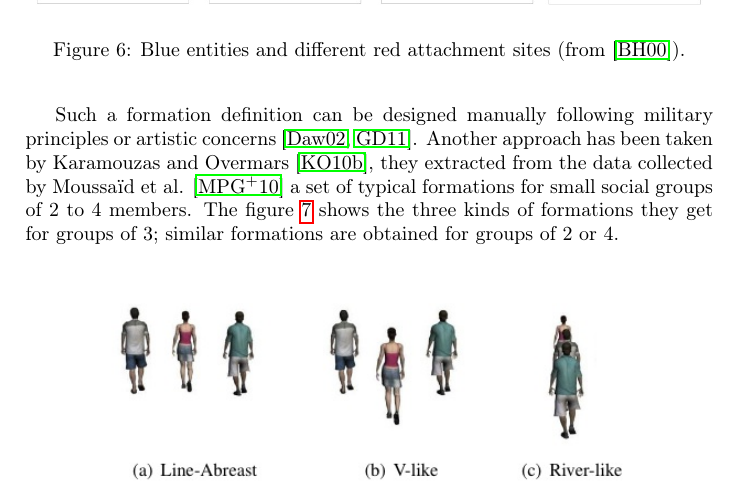
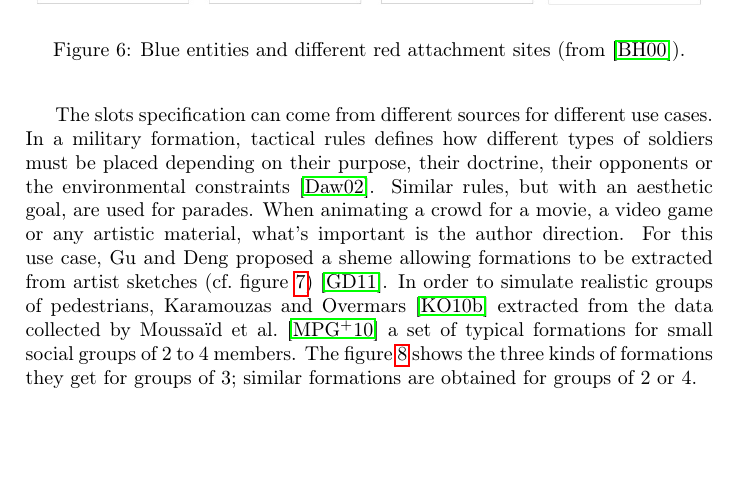
Before and after one commit to cloderic/Group-navigation-state-of-the-art-report, a LaTeX document (Group_navigation_state-of-the-art_report.tex): part of page 8 of 16, cut so that both start at the same text, the shorter picture padded with empty space. Compiled offline with pdfLaTeX.

Commit message:
Update to the second paragraph of section "Stay Grouped!:Formation:Design", addition of a new figure from {Gu:2011wp}

```diff
--- a/Group_navigation_state-of-the-art_report.tex
+++ b/Group_navigation_state-of-the-art_report.tex
@@ -155,4 +155,3 @@ While groups whose members are implementing local rules can exhibit convincing b
 
 In the context of navigation, a formation is the specification of the spatial arrangement of the slots the members of the group are assigned to. As we're only concerned by pedestrians walking a ground, each slot has a 2D position ; for some uses cases, two properties might be added (cf.\ \ref{sec:taxonomy:formations}), an orientation, and a role (i.e.\ which kind of entity should be assigned to this slot). The slots are defined relatively to the group's anchor, defined in section \ref{sec:who_s_in_charge:anchor}.
 
-Such a formation definition can be designed manually following military principles or artistic concerns \cite{Dawson:2002vd,Gu:2011wp}. Another approach has been taken by Karamouzas and Overmars \cite{Karamouzas:2010fi}, they extracted from the data collected by Moussaïd et al. \cite{Moussaid:2010ib} a set of typical formations for small social groups of 2 to 4 members. The figure~\ref{fig:social_group_formations} shows the three kinds of formations they get for groups of 3; similar formations are obtained for groups of 2 or 4.
@@ -159,3 +162,7 @@ Such a formation definition can be designed manually following military principl
+\label{fig:sketched_formations}
+\end{figure}
+
+The slots specification can come from different sources for different use cases. In a military formation, tactical rules defines how different types of soldiers must be placed depending on their purpose, their doctrine, their opponents or the environmental constraints \cite{Dawson:2002vd}. Similar rules, but with an aesthetic goal, are used for parades. When animating a crowd for a movie, a video game or any artistic material, what's important is the author direction. For this use case, Gu and Deng proposed a sheme allowing formations to be extracted from artist sketches (cf.\ figure~\ref{fig:sketched_formations}) \cite{Gu:2011wp}. In order to simulate realistic groups of pedestrians, Karamouzas and Overmars \cite{Karamouzas:2010fi} extracted from the data collected by Moussaïd et al.\ \cite{Moussaid:2010ib} a set of typical formations for small social groups of 2 to 4 members. The figure~\ref{fig:social_group_formations} shows the three kinds of formations they get for groups of 3; similar formations are obtained for groups of 2 or 4.
 
 \begin{figure}[h]
 \centering
```
Also changed, not shown: Group_navigation_state-of-the-art_report.tex (4 more changed lines).
